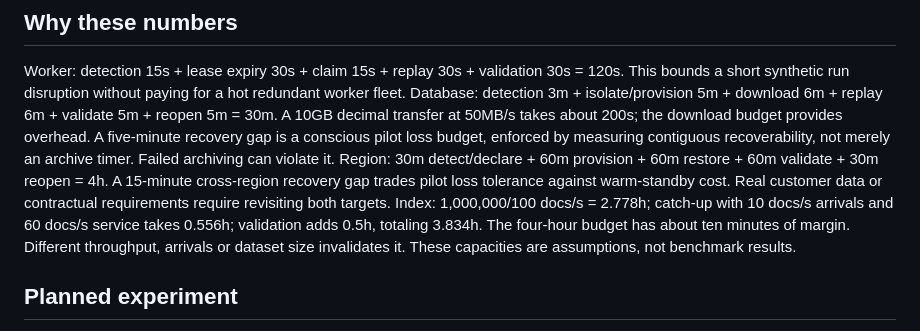
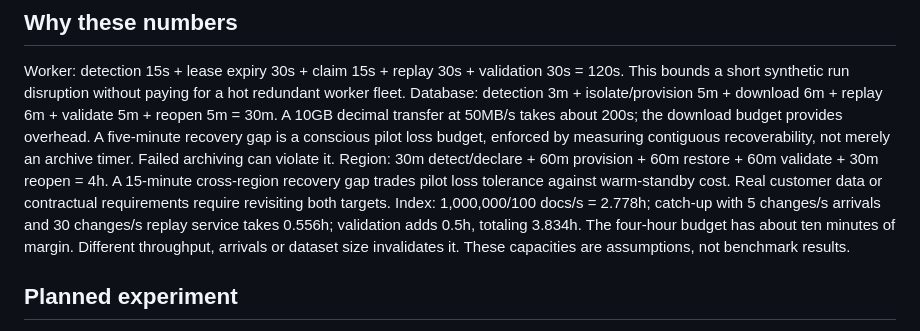
Before and after one commit to Hurdadd/ddia-study-lab, a Markdown page: docs/RECOVERY.md, the part around the change. GitHub-like rendering.

Commit message:
docs: align recovery drill throughput with estimate ledger
Signed-off-by: hurdad ashouri <197808737+Hurdadd@users.noreply.github.com>

```diff
--- a/docs/RECOVERY.md
+++ b/docs/RECOVERY.md
@@ -22,8 +22,8 @@ recoverability, not merely an archive timer. Failed archiving can violate it.
 Region: 30m detect/declare + 60m provision + 60m restore + 60m validate + 30m reopen = 4h.
 A 15-minute cross-region recovery gap trades pilot loss tolerance against warm-standby cost.
 Real customer data or contractual requirements require revisiting both targets.
-Index: 1,000,000/100 docs/s = 2.778h; catch-up with 10 docs/s arrivals and 60 docs/s
-service takes 0.556h; validation adds 0.5h, totaling 3.834h. The four-hour budget has
+Index: 1,000,000/100 docs/s = 2.778h; catch-up with 5 changes/s arrivals and 30 changes/s
+replay service takes 0.556h; validation adds 0.5h, totaling 3.834h. The four-hour budget has
 about ten minutes of margin. Different throughput, arrivals or dataset size invalidates it.
 These capacities are assumptions, not benchmark results.
 
```
